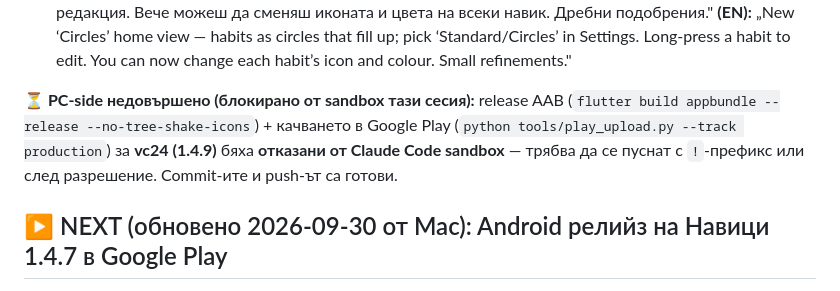
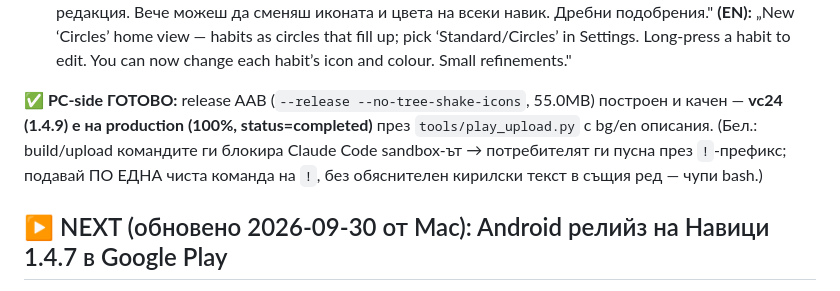
Before and after one commit to ivoexp1969/habits, a Markdown page: CLAUDE.md, the part around the change. Drawn GitHub-style.

Commit message:
docs(handoff): Android vc24 (1.4.9) live on production; PC release done
Co-Authored-By: Claude Opus 4.8 <noreply@anthropic.com>

```diff
--- a/CLAUDE.md
+++ b/CLAUDE.md
@@ -34,10 +34,10 @@ reduced-motion (`MediaQuery.disableAnimations`) работят на iOS без
 **(EN):** „New ‘Circles’ home view — habits as circles that fill up; pick ‘Standard/Circles’ in Settings.
 Long-press a habit to edit. You can now change each habit’s icon and colour. Small refinements."
 
-**⏳ PC-side недовършено (блокирано от sandbox тази сесия):** release AAB (`flutter build appbundle --release
---no-tree-shake-icons`) + качването в Google Play (`python tools/play_upload.py --track production`) за
-**vc24 (1.4.9)** бяха **отказани от Claude Code sandbox** — трябва да се пуснат с `!`-префикс или след
-разрешение. Commit-ите и push-ът са готови.
+**✅ PC-side ГОТОВО:** release AAB (`--release --no-tree-shake-icons`, 55.0MB) построен и качен —
+**vc24 (1.4.9) е на production (100%, status=completed)** през `tools/play_upload.py` с bg/en описания.
+(Бел.: build/upload командите ги блокира Claude Code sandbox-ът → потребителят ги пусна през `!`-префикс;
+подавай ПО ЕДНА чиста команда на `!`, без обяснителен кирилски текст в същия ред — чупи bash.)
 
 ## ▶️ NEXT (обновено 2026-09-30 от Mac): Android релийз на Навици 1.4.7 в Google Play
 iOS вече е далеч напред и е в App Store: 1.4.5 (nl + UI), 1.4.6 (акаунти email/Google/Apple + Firestore
```
